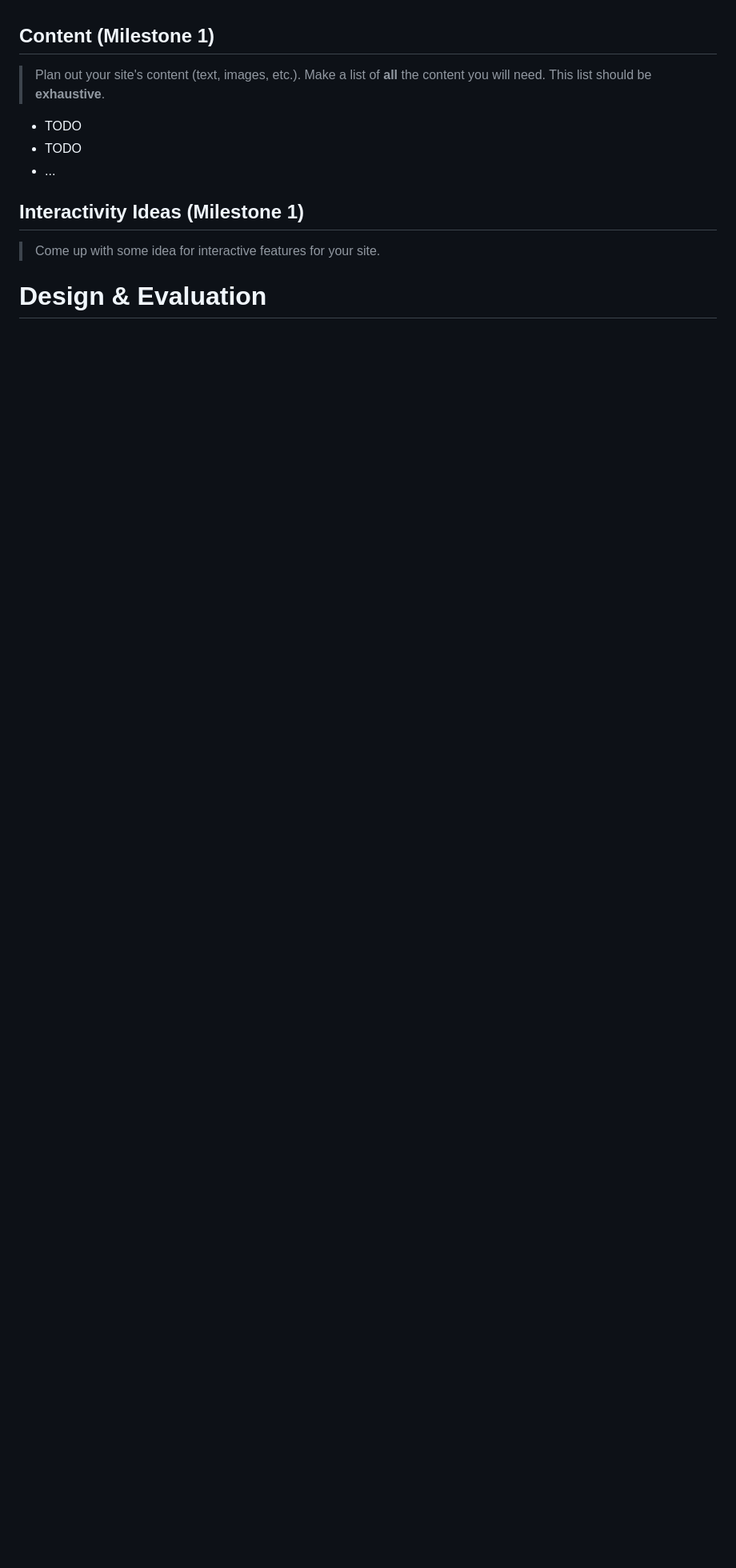
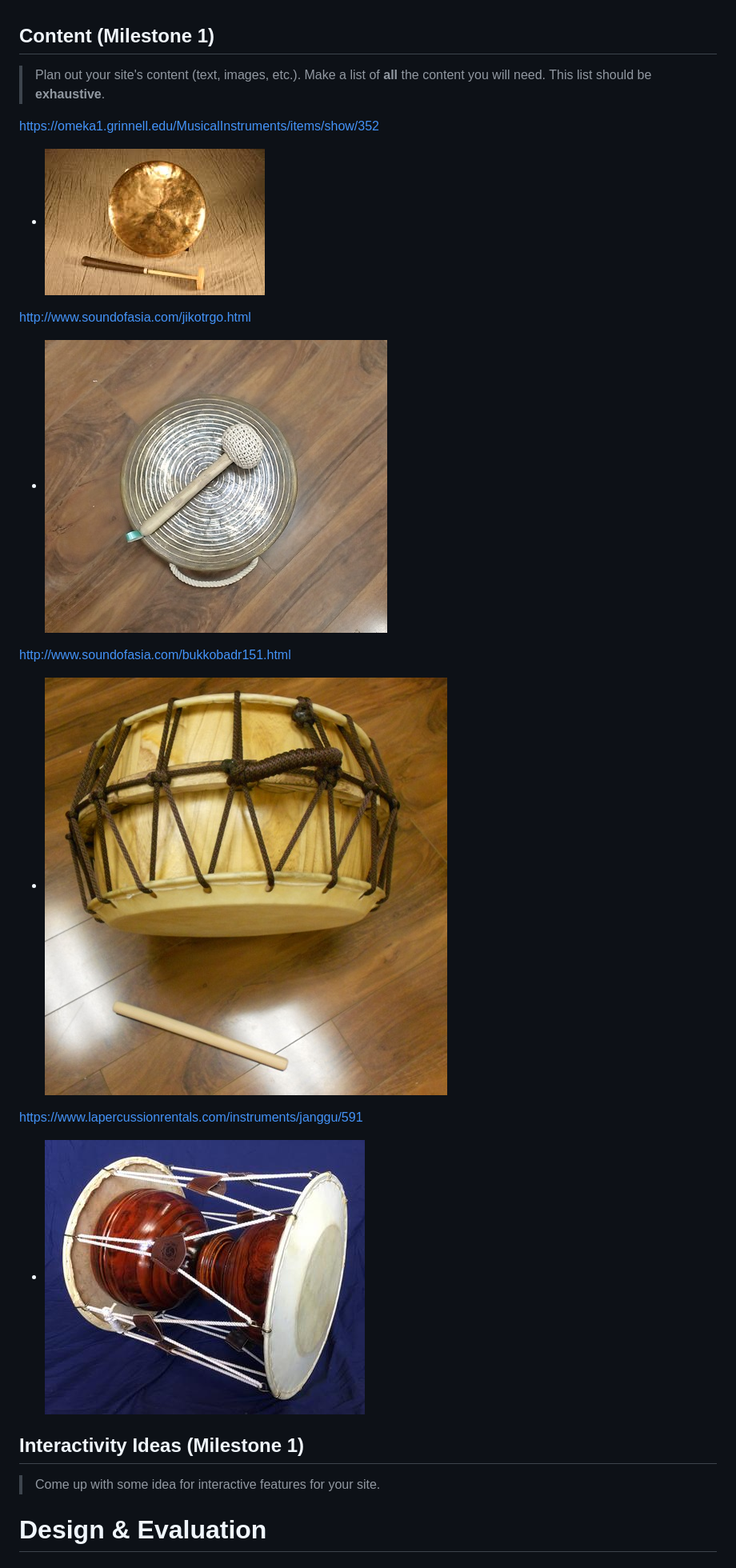
Before and after one commit to gregory-nelson/Cornell-Shimtah, a Markdown page: documents/design-journey.md, the part around the change. Shown at 80% size. Rendered like a GitHub page; pictures changed too: documents/buk.jpg (added), documents/janggu.jpg (added), documents/jing.jpg (added); blank space fills up the shorter version.

Commit message:
Instrument Pictures

```diff
--- a/documents/design-journey.md
+++ b/documents/design-journey.md
@@ -73,9 +73,17 @@ Need/Want: ...
 ## Content (Milestone 1)
 > Plan out your site's content (text, images, etc.). Make a list of **all** the content you will need. This list should be **exhaustive**.
 
-- TODO
-- TODO
-- ...
+https://omeka1.grinnell.edu/MusicalInstruments/items/show/352
+- ![](kkwaenggwari.jpg)
+
+http://www.soundofasia.com/jikotrgo.html
+- ![](jing.jpg)
+
+http://www.soundofasia.com/bukkobadr151.html
+- ![](buk.jpg)
+
+https://www.lapercussionrentals.com/instruments/janggu/591
+- ![](janggu.jpg)
 
 ## Interactivity Ideas (Milestone 1)
 > Come up with some idea for interactive features for your site.
```
